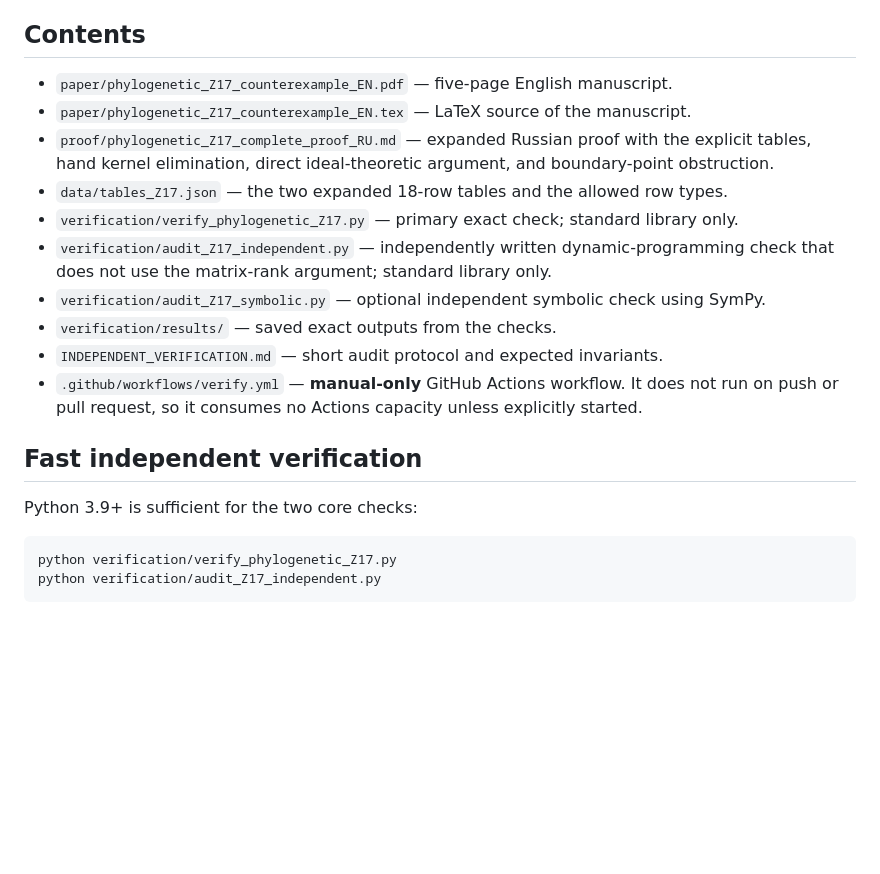
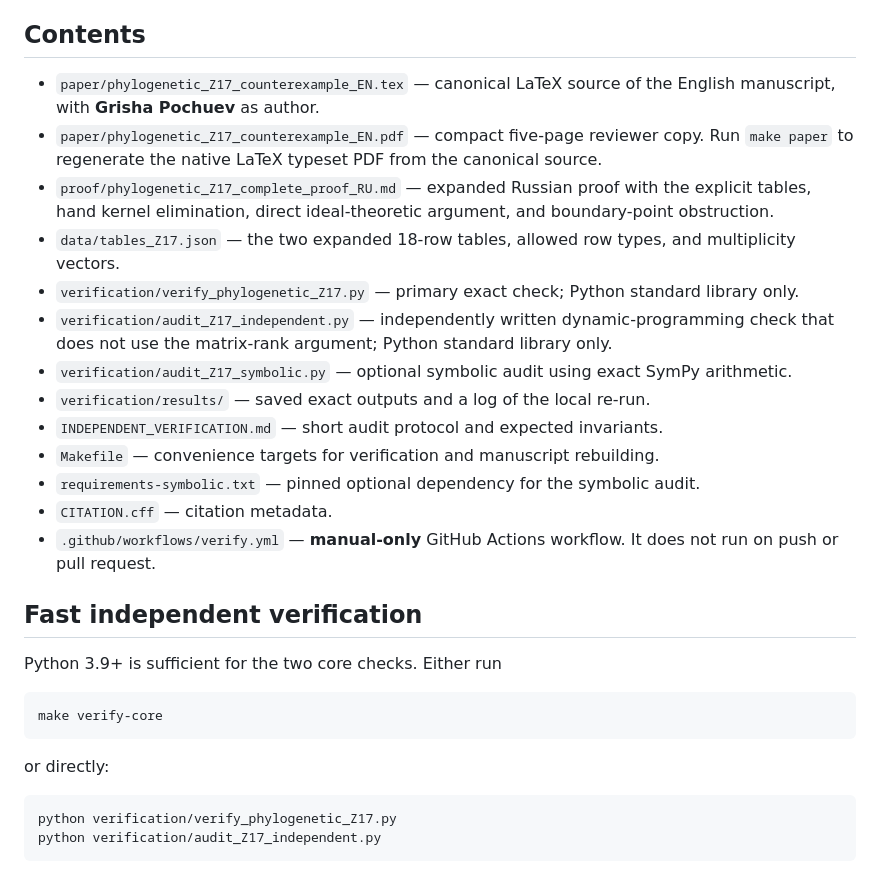
Before and after one commit to Grisha-Pochuev/phylogenetic-complexity-z17-counterexample, a Markdown page: README.md, the part around one of its changes. Rendered like a GitHub page; blank space fills up the shorter version.

Commit message:
Polish README and document reproducibility commands

````diff
--- a/README.md
+++ b/README.md
@@ -28,24 +28,29 @@ trusting any numerical approximation.
 
 ## Contents
 
-- `paper/phylogenetic_Z17_counterexample_EN.pdf` — five-page English manuscript.
-- `paper/phylogenetic_Z17_counterexample_EN.tex` — LaTeX source of the manuscript.
-- `proof/phylogenetic_Z17_complete_proof_RU.md` — expanded Russian proof with the
-  explicit tables, hand kernel elimination, direct ideal-theoretic argument, and
-  boundary-point obstruction.
-- `data/tables_Z17.json` — the two expanded 18-row tables and the allowed row types.
-- `verification/verify_phylogenetic_Z17.py` — primary exact check; standard library only.
-- `verification/audit_Z17_independent.py` — independently written dynamic-programming
-  check that does not use the matrix-rank argument; standard library only.
-- `verification/audit_Z17_symbolic.py` — optional independent symbolic check using SymPy.
-- `verification/results/` — saved exact outputs from the checks.
+- `paper/phylogenetic_Z17_counterexample_EN.tex` — canonical LaTeX source of the English manuscript, with **Grisha Pochuev** as author.
+- `paper/phylogenetic_Z17_counterexample_EN.pdf` — compact five-page reviewer copy. Run `make paper` to regenerate the native LaTeX typeset PDF from the canonical source.
+- `proof/phylogenetic_Z17_complete_proof_RU.md` — expanded Russian proof with the explicit tables, hand kernel elimination, direct ideal-theoretic argument, and boundary-point obstruction.
+- `data/tables_Z17.json` — the two expanded 18-row tables, allowed row types, and multiplicity vectors.
+- `verification/verify_phylogenetic_Z17.py` — primary exact check; Python standard library only.
+- `verification/audit_Z17_independent.py` — independently written dynamic-programming check that does not use the matrix-rank argument; Python standard library only.
+- `verification/audit_Z17_symbolic.py` — optional symbolic audit using exact SymPy arithmetic.
+- `verification/results/` — saved exact outputs and a log of the local re-run.
 - `INDEPENDENT_VERIFICATION.md` — short audit protocol and expected invariants.
-- `.github/workflows/verify.yml` — **manual-only** GitHub Actions workflow. It does not
-  run on push or pull request, so it consumes no Actions capacity unless explicitly started.
+- `Makefile` — convenience targets for verification and manuscript rebuilding.
+- `requirements-symbolic.txt` — pinned optional dependency for the symbolic audit.
+- `CITATION.cff` — citation metadata.
+- `.github/workflows/verify.yml` — **manual-only** GitHub Actions workflow. It does not run on push or pull request.
 
 ## Fast independent verification
 
-Python 3.9+ is sufficient for the two core checks:
+Python 3.9+ is sufficient for the two core checks. Either run
+
+```bash
+make verify-core
+```
+
+or directly:
 
 ```bash
 python verification/verify_phylogenetic_Z17.py
````
Also changed, not shown: other parts of README.md (+18 -33 lines).
